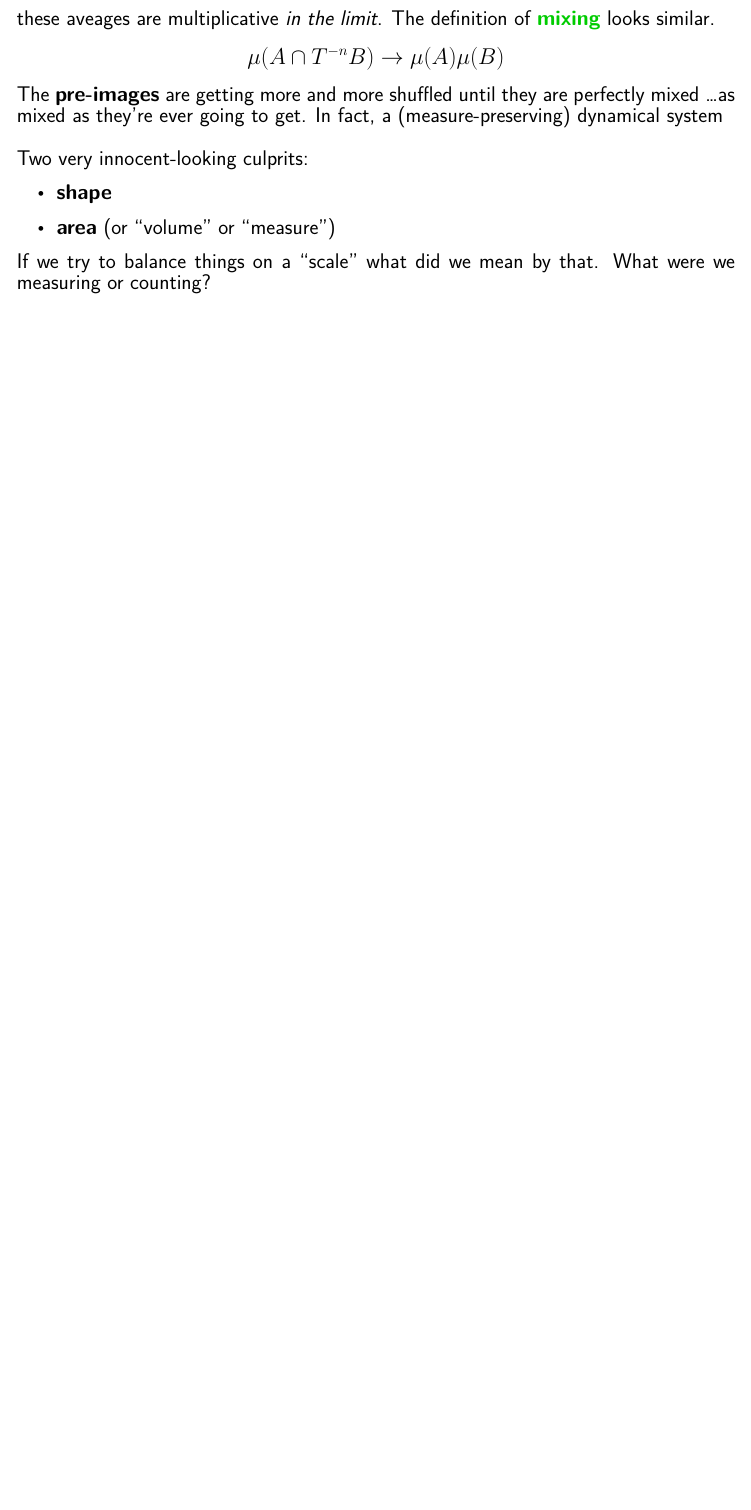
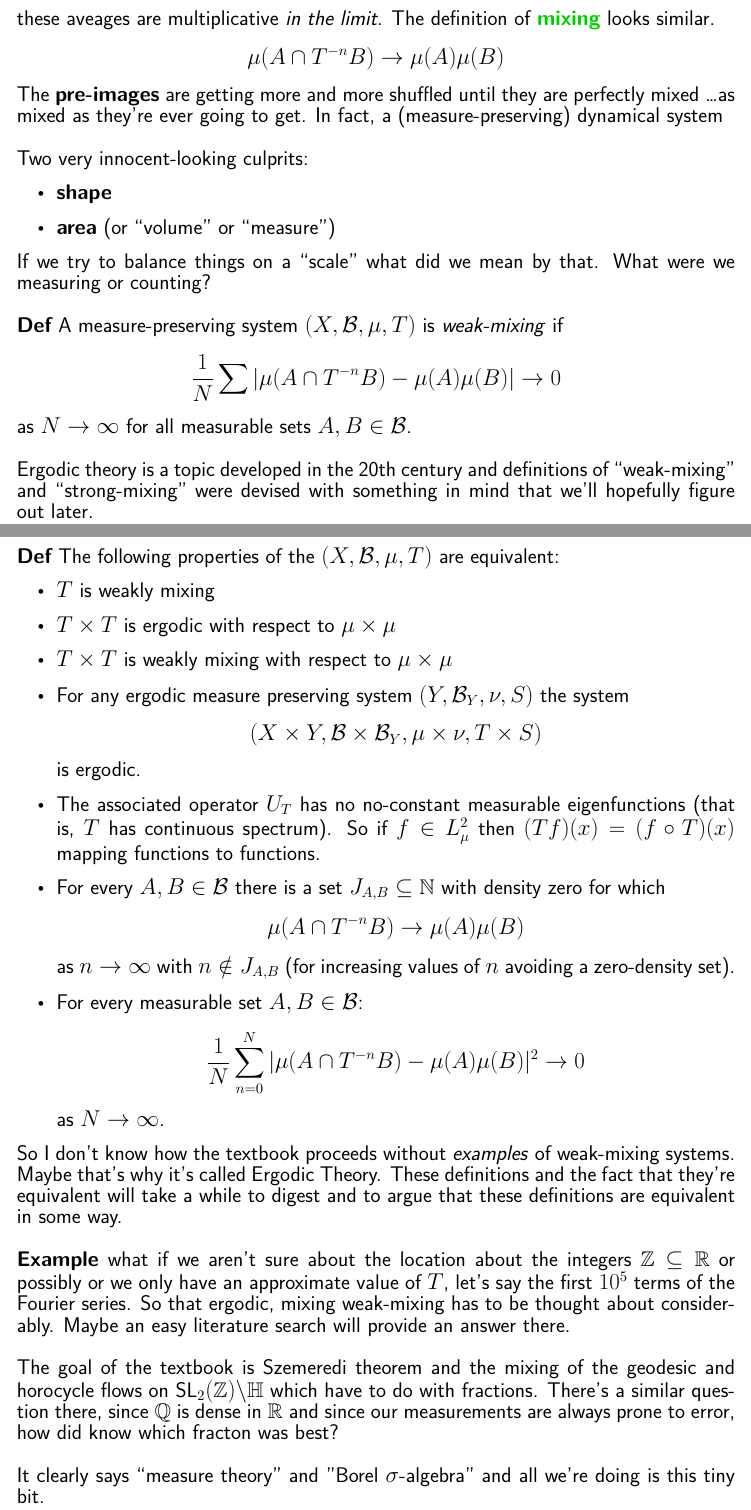
Before and after one commit to mango314/math-blog, a LaTeX document (2020/021720-weak-mixing.tex): part of page 2 of 2 before the commit and two parts of pages 2 and 3 of 4 after it, the two joined at a grey line, cut so that both start at the same text, the shorter picture padded with empty space. Compiled offline with LuaLaTeX.

Commit message:
weak mixing equivalences

```diff
--- a/2020/021720-weak-mixing.tex
+++ b/2020/021720-weak-mixing.tex
@@ -57,7 +57,34 @@ Two very innocent-looking culprits:
 \item \textbf{shape}
 \item \textbf{area} (or ``volume" or ``measure")
 \end{itemize}
-If we try to balance things on a ``scale" what did we mean by that.  What were we measuring or counting?
+If we try to balance things on a ``scale" what did we mean by that.  What were we measuring or counting? \\ \\
+\textbf{Def} A measure-preserving system $(X, \mathcal{B}, \mu, T)$ is \textit{weak-mixing} if
+$$ \frac{1}{N} \sum |\mu(A \cap T^{-n} B)  - \mu(A) \mu(B)| \to 0 $$
+as $N \to \infty$ for all measurable sets $A, B \in \mathcal{B}$. \\ \\
+Ergodic theory is a topic developed in the 20th century and definitions of ``weak-mixing" and ``strong-mixing" were devised with something in mind that we'll hopefully figure out later.
+
+\newpage
+
+\noindent \textbf{Def} The following properties of the $(X, \mathcal{B}, \mu, T)$ are equivalent:
+\begin{itemize}
+\item $T$ is weakly mixing
+\item $T \times T$ is ergodic with respect to $\mu \times \mu$
+\item $T \times T$ is weakly mixing with respect to $\mu \times \mu$
+\item For any ergodic measure preserving system $(Y, \mathcal{B}_Y, \nu, S)$ the system
+$$ (X \times Y, \mathcal{B} \times \mathcal{B}_Y, \mu \times \nu, T \times S)$$
+is ergodic.
+\item The associated operator $U_T$ has no no-constant measurable eigenfunctions (that is, $T$ has continuous spectrum).  So if $f \in L^2_\mu$ then $(Tf)(x) = (f \circ T)(x)$ mapping functions to functions.
+\item For every $A, B \in \mathcal{B}$ there is a set $J_{A,B} \subseteq \mathbb{N}$ with density zero for which
+$$ \mu(A \cap T^{-n} B) \to \mu(A) \mu(B) $$
+as $n \to \infty $ with $ n \notin J_{A,B}$ (for increasing values of $n$ avoiding a zero-density set).
+\item For every measurable set $A, B \in \mathcal{B}$:
+$$ \frac{1}{N} \sum_{n=0}^N | \mu(A \cap T^{-n}B) - \mu(A)\mu(B)|^2 \to 0 $$
+as $N \to \infty$.
+\end{itemize}
+So I don't know how the textbook proceeds without \textit{examples} of weak-mixing systems.  Maybe that's why it's called Ergodic Theory.  These definitions and the fact that they're equivalent will take a while to digest and to argue that these definitions are equivalent in some way. \\ \\
+\textbf{Example} what if we aren't sure about the location about the integers $\mathbb{Z} \subseteq \mathbb{R}$ or possibly or we only have an approximate value of $T$, let's say the first $10^5$ terms of the Fourier series.  So that ergodic, mixing weak-mixing has to be thought about considerably.  Maybe an easy literature search will provide an answer there. \\ \\
+The goal of the textbook is Szemeredi theorem and the mixing of the geodesic and horocycle flows on $\text{SL}_2(\mathbb{Z})\backslash \mathbb{H}$ which have to do with fractions.  There's a similar question there, since $\mathbb{Q}$ is dense in $\mathbb{R}$ and since our measurements are always prone to error, how did know which fracton was best? \\ \\
+It clearly says ``measure theory" and "Borel $\sigma$-algebra" and all we're doing is this tiny bit.
 
 
 \vfill
```
Also changed, not shown: 2020/021720-weak-mixing.pdf.
